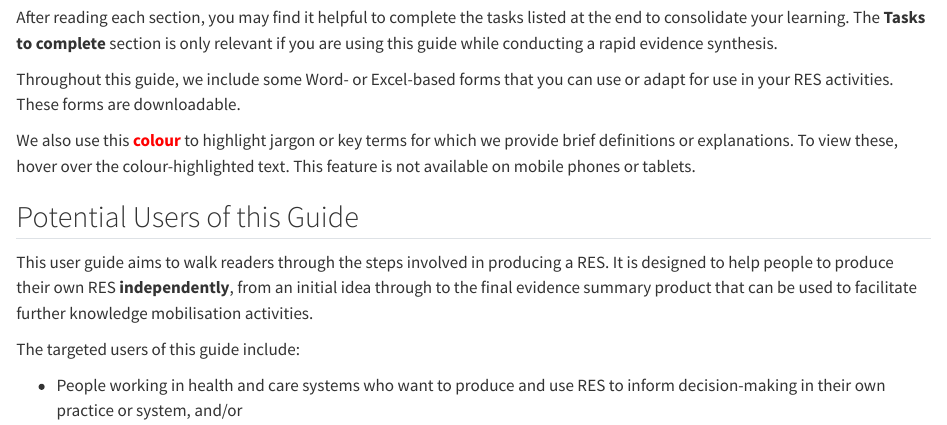
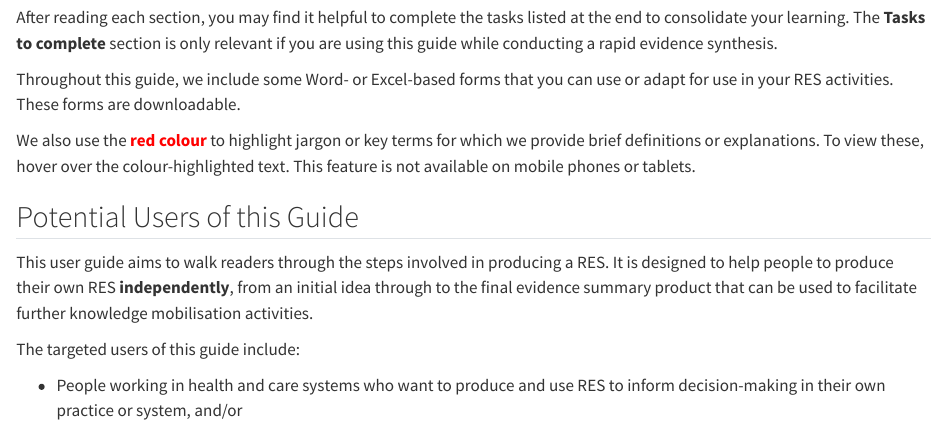
Before and after one commit to drchunhushi/res_manual, a Quarto document (context.qmd): the page in a window 1100 px wide, from 1780 px down. Rendered offline with R 4.5, knitr and Pandoc in place of Quarto, with nearby package versions; drawn as R Markdown's standard HTML page in place of the format the file asks for.

Commit message:
context.qmd

```diff
--- a/context.qmd
+++ b/context.qmd
@@ -72,7 +72,7 @@ After reading each section, you may find it helpful to complete the tasks listed
 
 Throughout this guide, we include some Word- or Excel-based forms that you can use or adapt for use in your RES activities. These forms are downloadable.
 
-We also use this [**colour**]{#colour title="Coloured texts like this has a definition" style="color: red"} to highlight jargon or key terms for which we provide brief definitions or explanations. To view these, hover over the colour-highlighted text. This feature is not available on mobile phones or tablets.
+We also use the [**red colour**]{#colour title="Coloured texts like this has a definition" style="color: red"} to highlight jargon or key terms for which we provide brief definitions or explanations. To view these, hover over the colour-highlighted text. This feature is not available on mobile phones or tablets.
 
 ## Potential Users of this Guide
 
```
